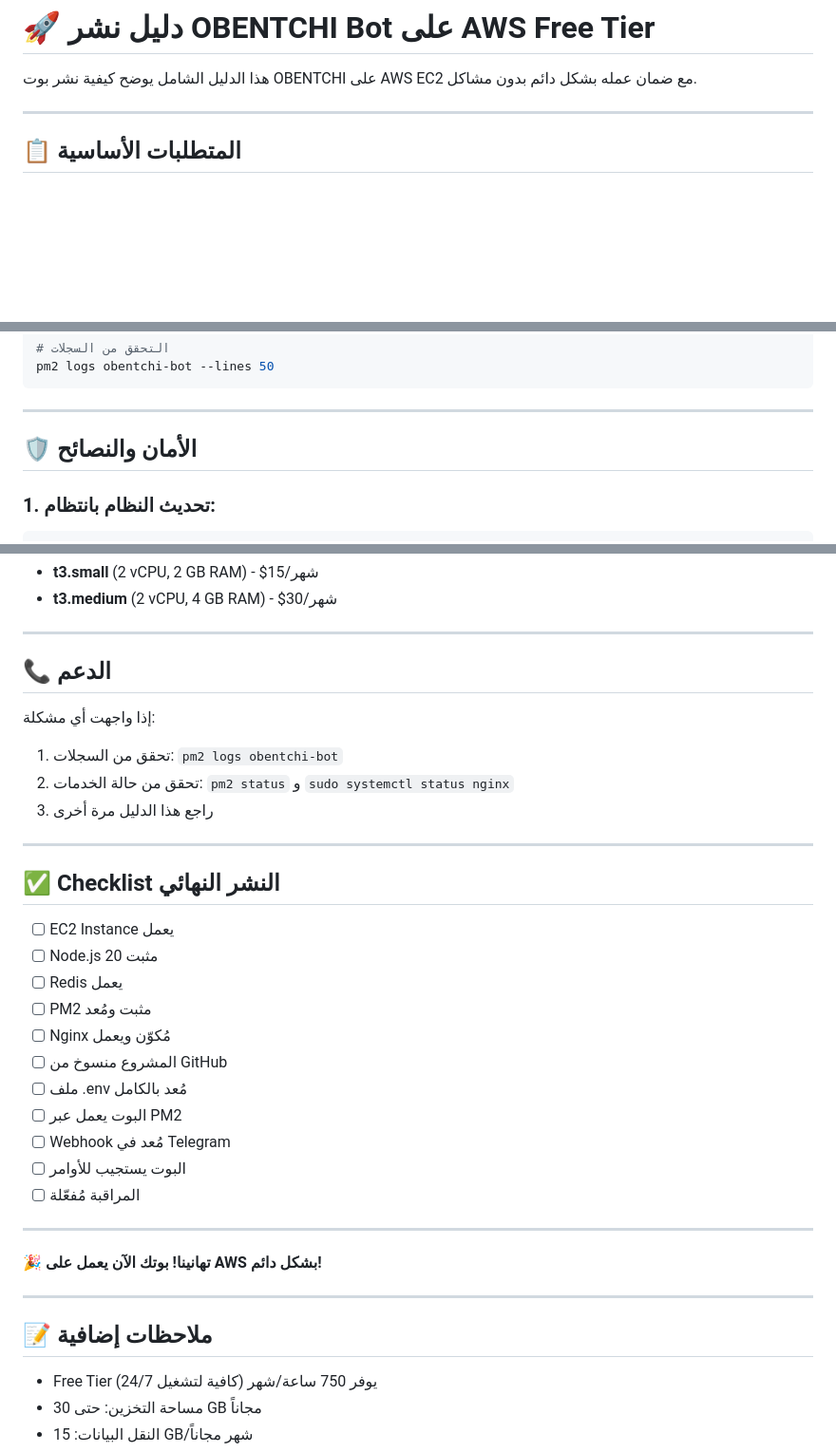
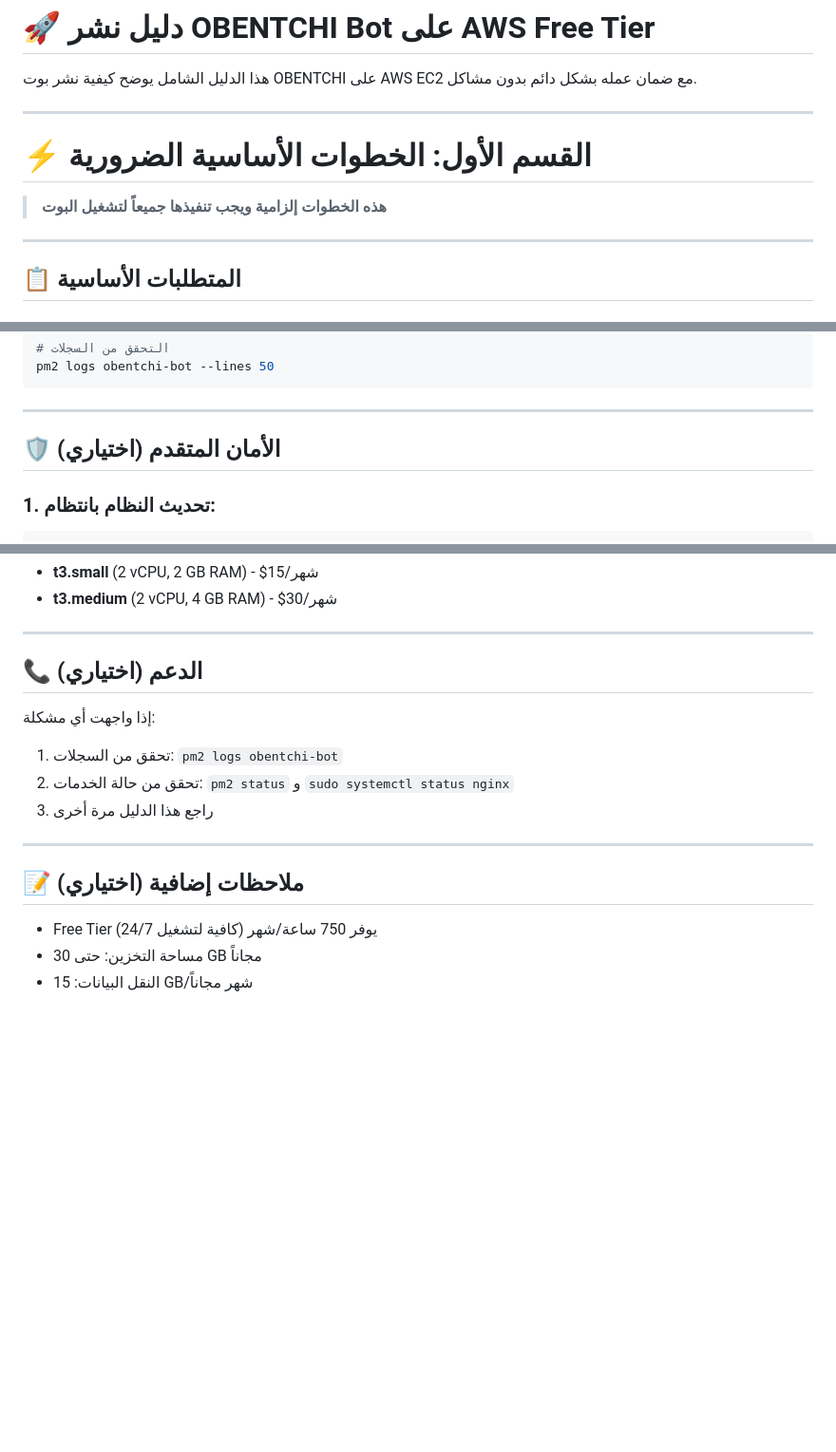
Before and after one commit to b13181554-prog/Yi, a Markdown page: AWS_DEPLOYMENT.md, 3 parts joined by grey strips. Shown at 95% size. Drawn GitHub-style; blank space fills up the shorter version.

````diff
--- a/AWS_DEPLOYMENT.md
+++ b/AWS_DEPLOYMENT.md
@@ -1,6 +1,12 @@
 # 🚀 دليل نشر OBENTCHI Bot على AWS Free Tier
 
 هذا الدليل الشامل يوضح كيفية نشر بوت OBENTCHI على AWS EC2 مع ضمان عمله بشكل دائم بدون مشاكل.
+
+---
+
+# ⚡ القسم الأول: الخطوات الأساسية الضرورية
+
+> **هذه الخطوات إلزامية ويجب تنفيذها جميعاً لتشغيل البوت**
 
 ---
 
@@ -410,7 +447,7 @@ pm2 logs obentchi-bot --lines 50
 
 ---
 
-## 🛡️ الأمان والنصائح
+## 🛡️ الأمان المتقدم (اختياري)
 
 ### 1. تحديث النظام بانتظام:
 ```bash
@@ -497,7 +534,7 @@ pm2 restart obentchi-bot
 
 ---
 
-## 📞 الدعم
+## 📞 الدعم (اختياري)
 
 إذا واجهت أي مشكلة:
 1. تحقق من السجلات: `pm2 logs obentchi-bot`
@@ -506,27 +543,7 @@ pm2 restart obentchi-bot
 
 ---
 
-## ✅ Checklist النشر النهائي
-
-- [ ] EC2 Instance يعمل
-- [ ] Node.js 20 مثبت
-- [ ] Redis يعمل
-- [ ] PM2 مثبت ومُعد
-- [ ] Nginx مُكوّن ويعمل
-- [ ] المشروع منسوخ من GitHub
-- [ ] ملف .env مُعد بالكامل
-- [ ] البوت يعمل عبر PM2
-- [ ] Webhook مُعد في Telegram
-- [ ] البوت يستجيب للأوامر
-- [ ] المراقبة مُفعّلة
-
----
-
-**🎉 تهانينا! بوتك الآن يعمل على AWS بشكل دائم!**
-
----
-
-## 📝 ملاحظات إضافية
+## 📝 ملاحظات إضافية (اختياري)
 
 - Free Tier يوفر 750 ساعة/شهر (كافية لتشغيل 24/7)
 - مساحة التخزين: حتى 30 GB مجاناً
````
Also changed, not shown: other parts of AWS_DEPLOYMENT.md (+40 -9 lines).
